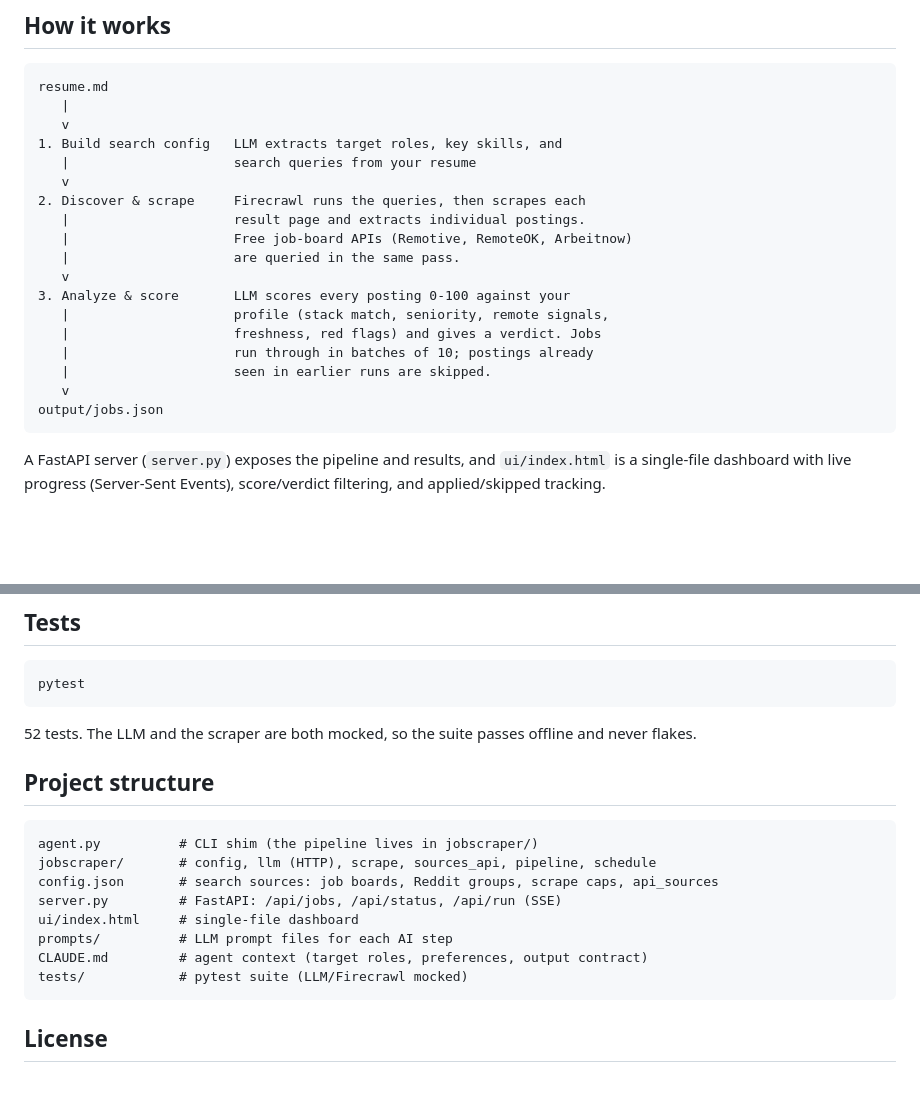
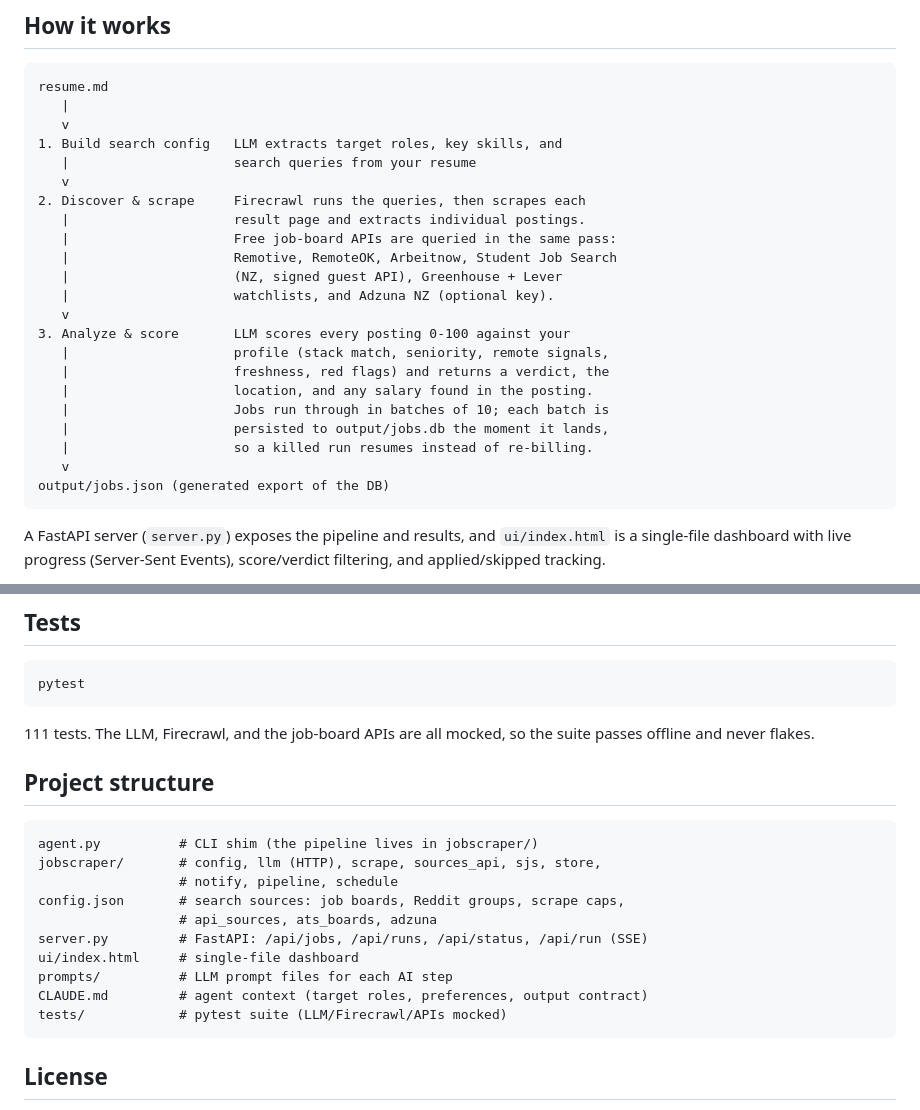
Before and after one commit to cygnus25/JobSomnia, a Markdown page: README.md, 2 parts joined by grey strips. GitHub-like rendering; blank space fills up the shorter version.

Commit message:
README: document new API sources, SQLite state, ntfy notifications, /api/runs

````diff
--- a/README.md
+++ b/README.md
@@ -15,16 +15,20 @@ resume.md
    v
 2. Discover & scrape     Firecrawl runs the queries, then scrapes each
    |                     result page and extracts individual postings.
-   |                     Free job-board APIs (Remotive, RemoteOK, Arbeitnow)
-   |                     are queried in the same pass.
+   |                     Free job-board APIs are queried in the same pass:
+   |                     Remotive, RemoteOK, Arbeitnow, Student Job Search
+   |                     (NZ, signed guest API), Greenhouse + Lever
+   |                     watchlists, and Adzuna NZ (optional key).
    v
 3. Analyze & score       LLM scores every posting 0-100 against your
    |                     profile (stack match, seniority, remote signals,
-   |                     freshness, red flags) and gives a verdict. Jobs
-   |                     run through in batches of 10; postings already
-   |                     seen in earlier runs are skipped.
+   |                     freshness, red flags) and returns a verdict, the
+   |                     location, and any salary found in the posting.
+   |                     Jobs run through in batches of 10; each batch is
+   |                     persisted to output/jobs.db the moment it lands,
+   |                     so a killed run resumes instead of re-billing.
    v
-output/jobs.json
+output/jobs.json (generated export of the DB)
 ```
 
 A FastAPI server (`server.py`) exposes the pipeline and results, and `ui/index.html` is a single-file dashboard with live progress (Server-Sent Events), score/verdict filtering, and applied/skipped tracking.
@@ -103,19 +109,21 @@ The script captures `python -m jobscraper.schedule` output; the agent turns it i
 pytest
 ```
 
-52 tests. The LLM and the scraper are both mocked, so the suite passes offline and never flakes.
+111 tests. The LLM, Firecrawl, and the job-board APIs are all mocked, so the suite passes offline and never flakes.
 
 ## Project structure
 
 ```
 agent.py          # CLI shim (the pipeline lives in jobscraper/)
-jobscraper/       # config, llm (HTTP), scrape, sources_api, pipeline, schedule
-config.json       # search sources: job boards, Reddit groups, scrape caps, api_sources
-server.py         # FastAPI: /api/jobs, /api/status, /api/run (SSE)
+jobscraper/       # config, llm (HTTP), scrape, sources_api, sjs, store,
+                  # notify, pipeline, schedule
+config.json       # search sources: job boards, Reddit groups, scrape caps,
+                  # api_sources, ats_boards, adzuna
+server.py         # FastAPI: /api/jobs, /api/runs, /api/status, /api/run (SSE)
 ui/index.html     # single-file dashboard
 prompts/          # LLM prompt files for each AI step
 CLAUDE.md         # agent context (target roles, preferences, output contract)
-tests/            # pytest suite (LLM/Firecrawl mocked)
+tests/            # pytest suite (LLM/Firecrawl/APIs mocked)
 ```
 
 ## License
````
Also changed, not shown: other parts of README.md (+6 -4 lines).
